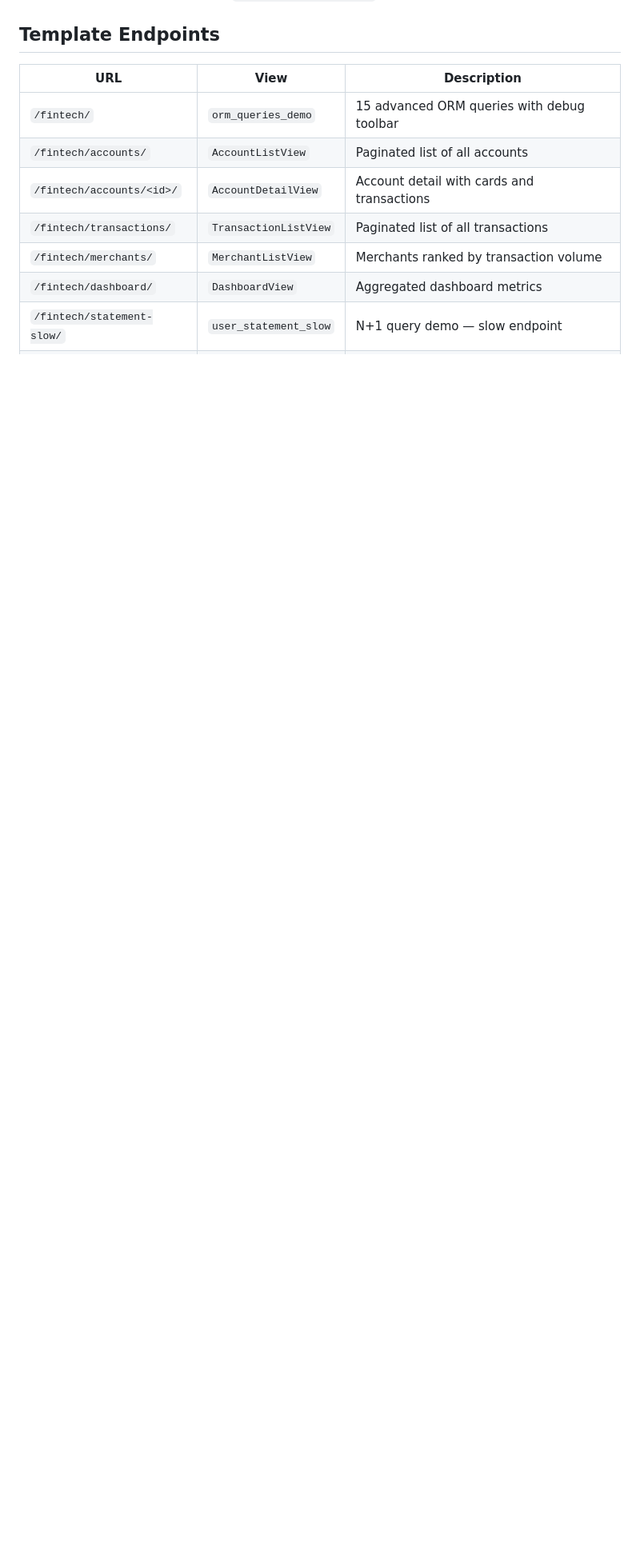
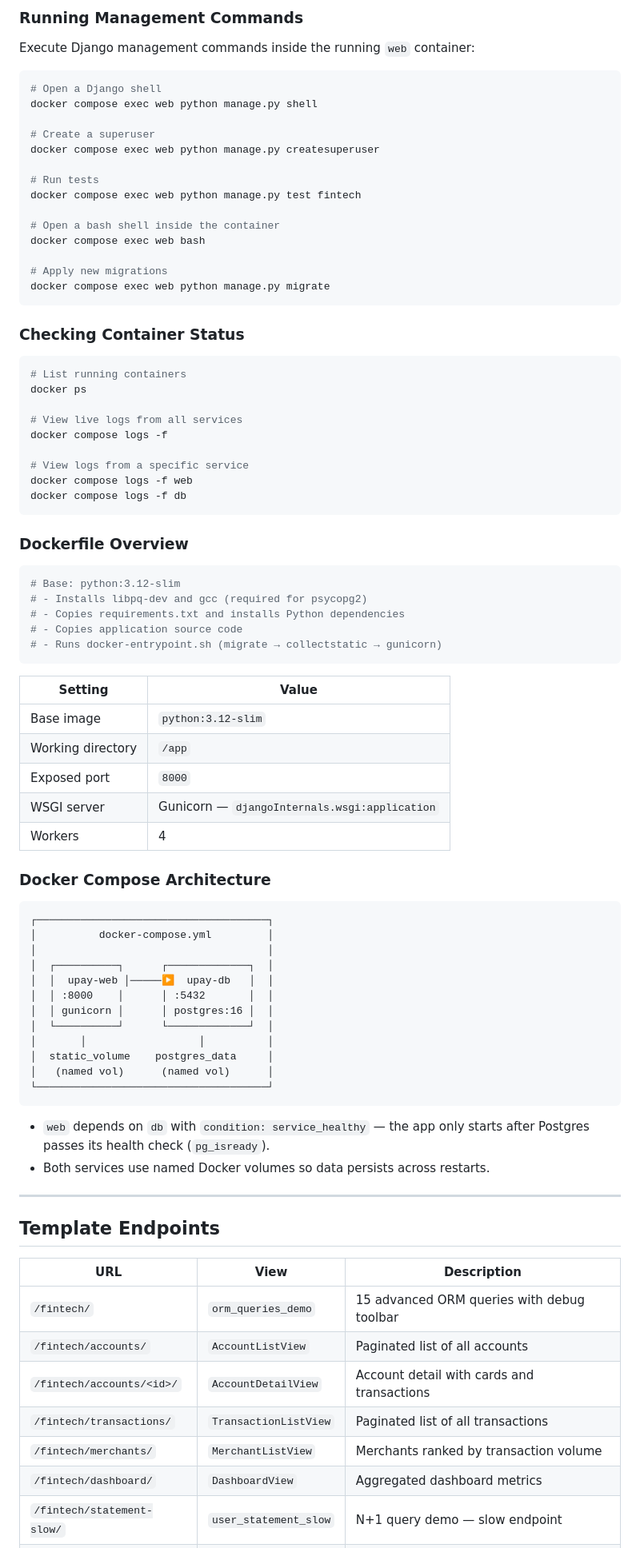
Before and after one commit to Ranger-DRAX/FIntech_Roaster, a Markdown page: README.md, the part around one of its changes. Shown at 80% size. GitHub-like rendering; blank space fills up the shorter version.

Commit message:
refactor: dockerized info for documentation

````diff
--- a/README.md
+++ b/README.md
@@ -106,4 +187,80 @@ The application will be available at `http://127.0.0.1:8000/`.
+### Running Management Commands
+
+Execute Django management commands inside the running `web` container:
+
+```bash
+# Open a Django shell
+docker compose exec web python manage.py shell
+
+# Create a superuser
+docker compose exec web python manage.py createsuperuser
+
+# Run tests
+docker compose exec web python manage.py test fintech
+
+# Open a bash shell inside the container
+docker compose exec web bash
+
+# Apply new migrations
+docker compose exec web python manage.py migrate
+```
+
+### Checking Container Status
+
+```bash
+# List running containers
+docker ps
+
+# View live logs from all services
+docker compose logs -f
+
+# View logs from a specific service
+docker compose logs -f web
+docker compose logs -f db
+```
+
+### Dockerfile Overview
+
+```dockerfile
+# Base: python:3.12-slim
+# - Installs libpq-dev and gcc (required for psycopg2)
+# - Copies requirements.txt and installs Python dependencies
+# - Copies application source code
+# - Runs docker-entrypoint.sh (migrate → collectstatic → gunicorn)
+```
+
+| Setting | Value |
+|---------|-------|
+| Base image | `python:3.12-slim` |
+| Working directory | `/app` |
+| Exposed port | `8000` |
+| WSGI server | Gunicorn — `djangoInternals.wsgi:application` |
+| Workers | 4 |
+
+### Docker Compose Architecture
+
+```
+┌─────────────────────────────────────┐
+│          docker-compose.yml         │
+│                                     │
+│  ┌──────────┐      ┌─────────────┐  │
+│  │  upay-web │─────▶  upay-db   │  │
+│  │ :8000    │      │ :5432       │  │
+│  │ gunicorn │      │ postgres:16 │  │
+│  └──────────┘      └─────────────┘  │
+│       │                  │          │
+│  static_volume    postgres_data     │
+│   (named vol)      (named vol)      │
+└─────────────────────────────────────┘
+```
+
+- `web` depends on `db` with `condition: service_healthy` — the app only starts after Postgres passes its health check (`pg_isready`).
+- Both services use named Docker volumes so data persists across restarts.
+
+---
+
 ## Template Endpoints
+
 
 | URL                              | View                        | Description                                      |
 |----------------------------------|-----------------------------|--------------------------------------------------|
````
Also changed, not shown: other parts of README.md (+98 -8 lines).
